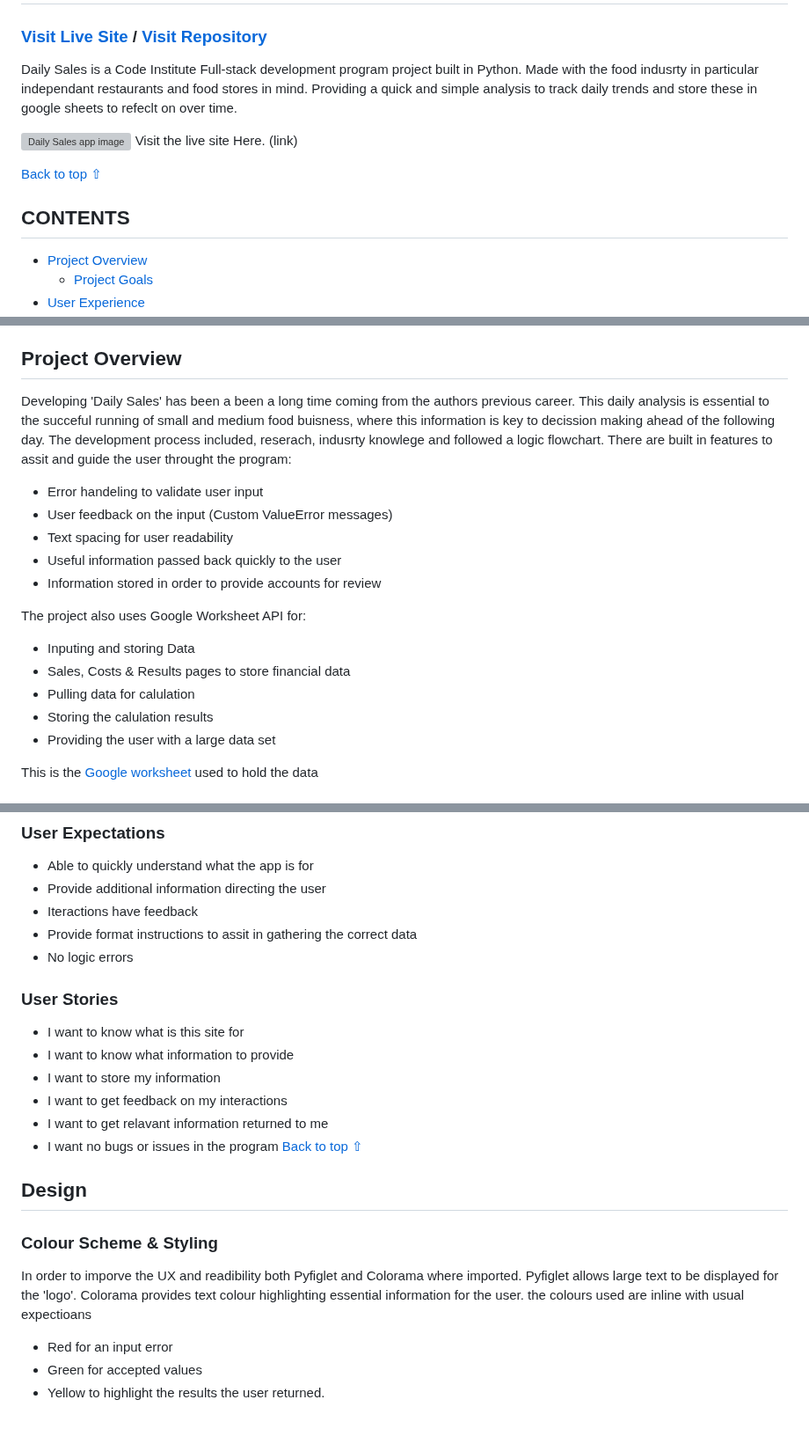
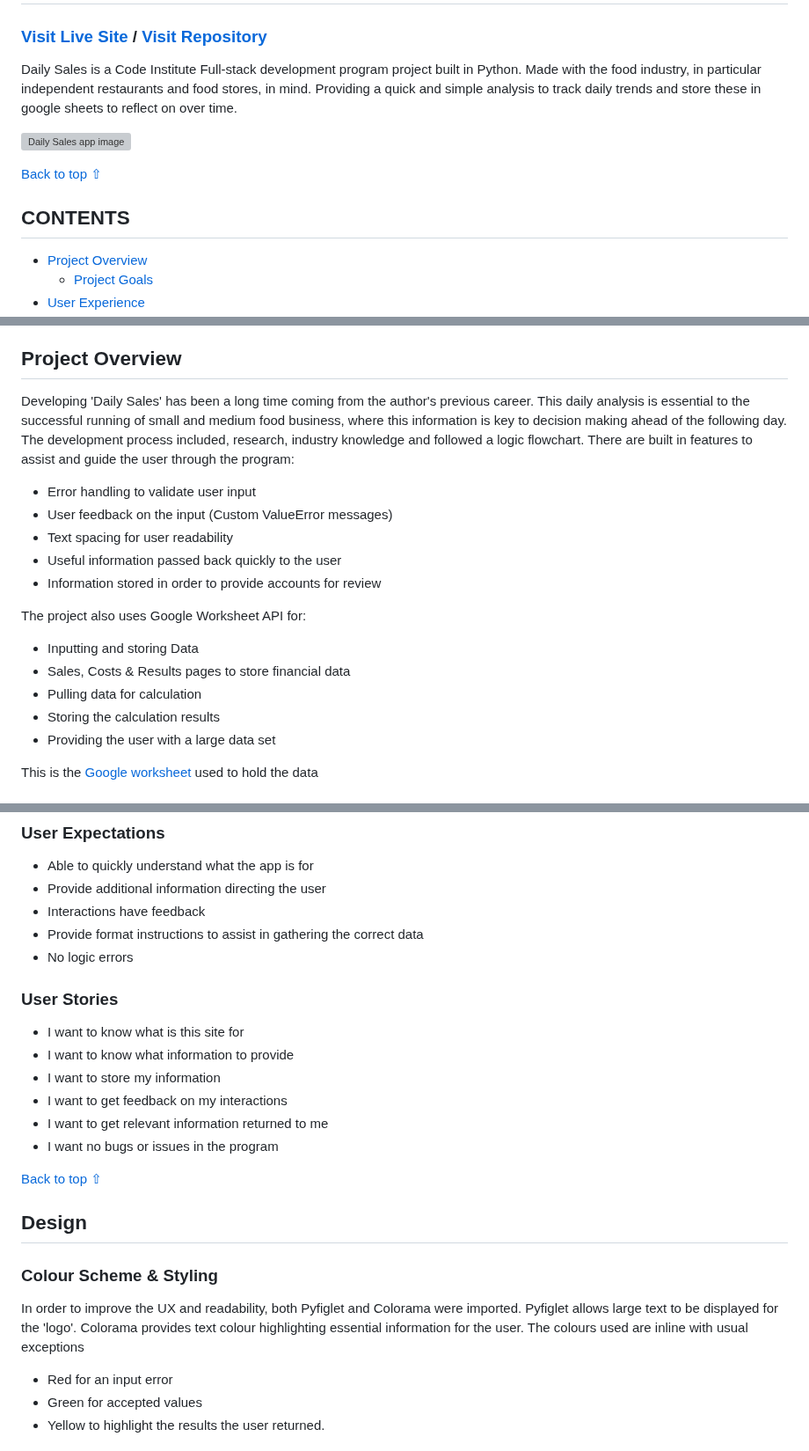
Before and after one commit to JonnyDavison/daily_sales, a Markdown page: README.md, 3 parts joined by grey strips. Shown at 88% size. Drawn GitHub-style; blank space fills up the shorter version; grey boxes are pictures that could not be loaded.

```diff
--- a/README.md
+++ b/README.md
@@ -3,15 +3,13 @@
 
 ### [Visit Live Site](https://daily-sales.herokuapp.com/) / [Visit Repository](https://github.com/JonnyDavison/daily_sales)
 
-Daily Sales is a Code Institute Full-stack development program project built in Python. Made with the food indusrty in particular independant restaurants and food stores in mind. Providing a quick and simple analysis to track daily trends and store these in google sheets to refeclt on over time.
+Daily Sales is a Code Institute Full-stack development program project built in Python. Made with the food industry, in particular independent restaurants and food stores, in mind. Providing a quick and simple analysis to track daily trends and store these in google sheets to reflect on over time.
 
 ![Daily Sales app image](assets/images/dsfullterminal.webp)
-Visit the live site Here.
-(link)
+
 
 [Back to top ⇧](#daily-sales)
 ## CONTENTS
-
  - [Project Overview](#project-overview)
     - [Project Goals](#project-goals)
 - [User Experience](#user-experience)
@@ -38,19 +36,19 @@ Visit the live site Here.
 
 
 ## Project Overview
-Developing 'Daily Sales' has been a been a long time coming from the authors previous career. This daily analysis is essential to the succeful running of small and medium food buisness, where this information is key to decission making ahead of the following day. The development process included, reserach, indusrty knowlege and followed a logic flowchart. There are built in features to assit and guide the user throught the program:
+Developing 'Daily Sales' has been a long time coming from the author's previous career. This daily analysis is essential to the successful running of small and medium food business, where this information is key to decision making ahead of the following day. The development process included, research, industry knowledge and followed a logic flowchart. There are built in features to assist and guide the user through the program:
 
-- Error handeling to validate user input
+- Error handling to validate user input
 - User feedback on the input (Custom ValueError messages)
 - Text spacing for user readability
 - Useful information passed back quickly to the user
 - Information stored in order to provide accounts for review
 
 The project also uses Google Worksheet API for:
-- Inputing and storing Data
+- Inputting and storing Data
 - Sales, Costs & Results pages to store financial data
-- Pulling data for calulation
-- Storing the calulation results
+- Pulling data for calculation
+- Storing the calculation results
 - Providing the user with a large data set
 
 This is the [Google worksheet](https://docs.google.com/spreadsheets/d/1NckZYPLVFrlbqXG2FIFwfhZlNg0fQ67WtQURLmhWKC8/edit?usp=sharing) used to hold the data
@@ -67,8 +65,8 @@ This is the [Google worksheet](https://docs.google.com/spreadsheets/d/1NckZYPLVF
 ### User Expectations
 - Able to quickly understand what the app is for
 - Provide additional information directing the user
-- Iteractions have feedback
-- Provide format instructions to assit in gathering the correct data
+- Interactions have feedback
+- Provide format instructions to assist in gathering the correct data
 - No logic errors
 
 ### User Stories
@@ -76,13 +74,14 @@ This is the [Google worksheet](https://docs.google.com/spreadsheets/d/1NckZYPLVF
 - I want to know what information to provide
 - I want to store my information
 - I want to get feedback on my interactions
-- I want to get relavant information returned to me
+- I want to get relevant information returned to me
 - I want no bugs or issues in the program
+
 [Back to top ⇧](#daily-sales)
 
 ## Design
 ### Colour Scheme & Styling
-In order to imporve the UX and readibility both Pyfiglet and Colorama where imported. Pyfiglet allows large text to be displayed for the 'logo'. Colorama provides text colour highlighting essential information for the user. the colours used are inline with usual expectioans
+In order to improve the UX and readability, both Pyfiglet and Colorama were imported. Pyfiglet allows large text to be displayed for the 'logo'. Colorama provides text colour highlighting essential information for the user. The colours used are inline with usual exceptions
 - Red for an input error
 - Green for accepted values
 - Yellow to highlight the results the user returned.
```
Also changed, not shown: other parts of README.md (+24 -19 lines).
